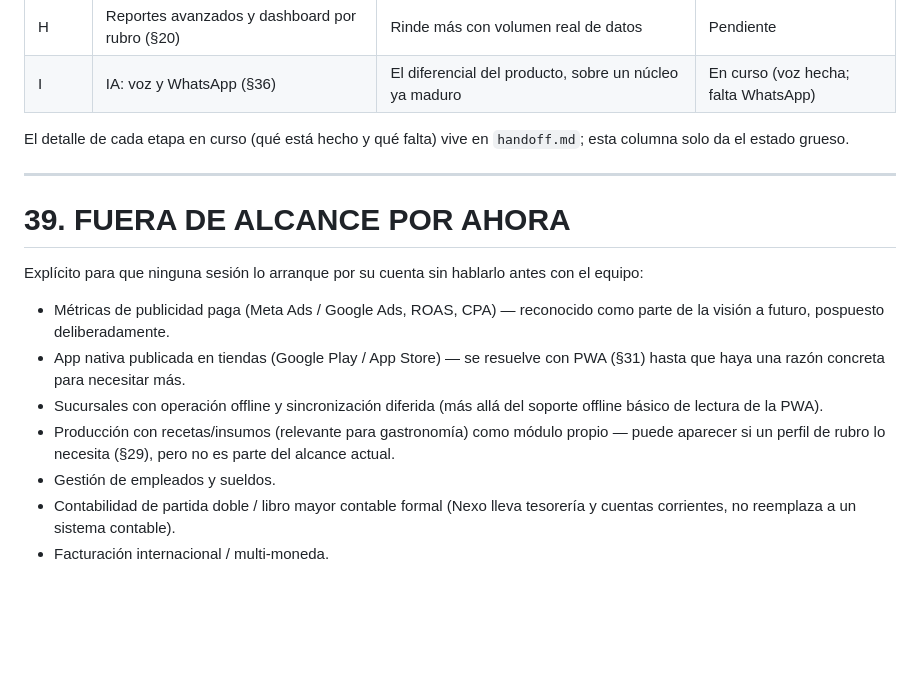
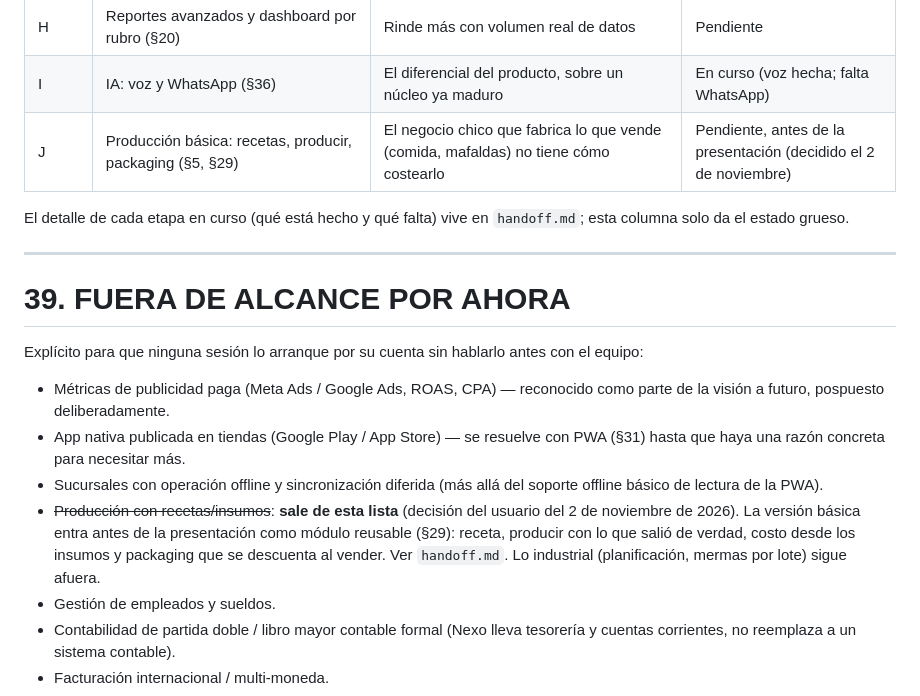
Before and after one commit to Code7C26/Nexo, a Markdown page: CLAUDE.md, the part around the change. Rendered like a GitHub page; blank space fills up the shorter version.

```diff
--- a/CLAUDE.md
+++ b/CLAUDE.md
@@ -1560,6 +1560,7 @@ excepciones).
 | G | Integraciones: Mercado Libre, Tienda Nube (§32) | Se apoya en que stock y precios ya son sólidos | Hecha (Mercado Libre falta probarlo con la cuenta real) |
 | H | Reportes avanzados y dashboard por rubro (§20) | Rinde más con volumen real de datos | Pendiente |
 | I | IA: voz y WhatsApp (§36) | El diferencial del producto, sobre un núcleo ya maduro | En curso (voz hecha; falta WhatsApp) |
+| J | Producción básica: recetas, producir, packaging (§5, §29) | El negocio chico que fabrica lo que vende (comida, mafaldas) no tiene cómo costearlo | Pendiente, antes de la presentación (decidido el 2 de noviembre) |
 
 El detalle de cada etapa en curso (qué está hecho y qué falta) vive en
 `handoff.md`; esta columna solo da el estado grueso.
@@ -1577,9 +1578,12 @@ con el equipo:
   PWA (§31) hasta que haya una razón concreta para necesitar más.
 - Sucursales con operación offline y sincronización diferida (más allá del
   soporte offline básico de lectura de la PWA).
-- Producción con recetas/insumos (relevante para gastronomía) como módulo
-  propio — puede aparecer si un perfil de rubro lo necesita (§29), pero no es
-  parte del alcance actual.
+- ~~Producción con recetas/insumos~~: **sale de esta lista** (decisión del
+  usuario del 2 de noviembre de 2026). La versión básica entra antes de la
+  presentación como módulo reusable (§29): receta, producir con lo que salió
+  de verdad, costo desde los insumos y packaging que se descuenta al vender.
+  Ver `handoff.md`. Lo industrial (planificación, mermas por lote) sigue
+  afuera.
 - Gestión de empleados y sueldos.
 - Contabilidad de partida doble / libro mayor contable formal (Nexo lleva
   tesorería y cuentas corrientes, no reemplaza a un sistema contable).
```
Also changed, not shown: handoff.md (+23 -0 lines).
